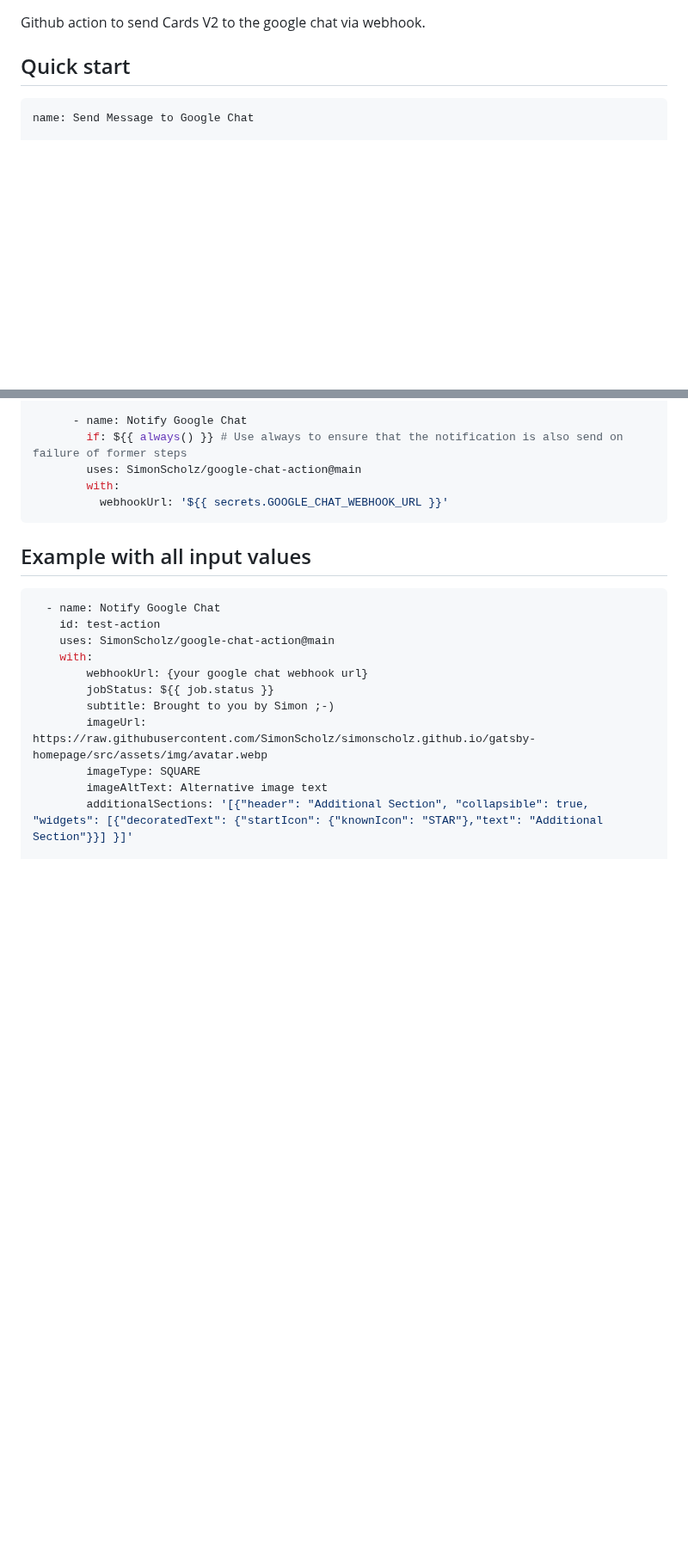
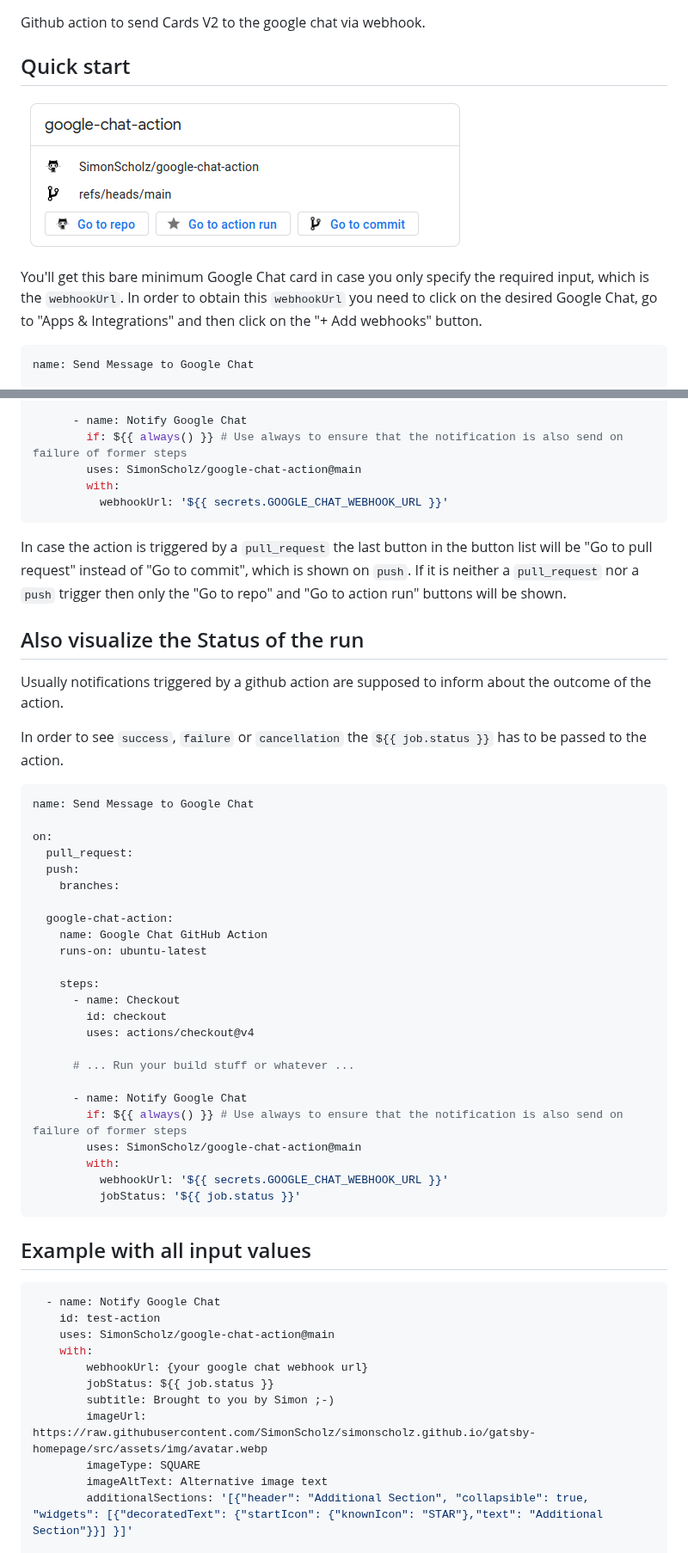
Before and after one commit to SimonScholz/google-chat-action, a Markdown page: README.md, 2 parts joined by grey strips. Shown at 86% size. Drawn GitHub-style; pictures changed too: docs/bare-minimum-card.png (added); blank space fills up the shorter version.

Commit message:
Update CI and README

````diff
--- a/README.md
+++ b/README.md
@@ -3,6 +3,12 @@
 Github action to send Cards V2 to the google chat via webhook.
 
 ## Quick start
+
+![Bare Minimum Google Chat Card](./docs/bare-minimum-card.png)
+
+You'll get this bare minimum Google Chat card in case you only specify the required input, which is the `webhookUrl`.
+In order to obtain this `webhookUrl` you need to click on the desired Google Chat, go to "Apps & Integrations" and then click on the "+ Add webhooks" button.
+
 
 ```yaml
 name: Send Message to Google Chat
@@ -28,6 +34,42 @@ on:
         uses: SimonScholz/google-chat-action@main
         with:
           webhookUrl: '${{ secrets.GOOGLE_CHAT_WEBHOOK_URL }}'
+```
+
+In case the action is triggered by a `pull_request` the last button in the button list will be "Go to pull request" instead of "Go to commit", which is shown on `push`.
+If it is neither a `pull_request` nor a `push` trigger then only the "Go to repo" and "Go to action run" buttons will be shown.
+
+## Also visualize the Status of the run
+
+Usually notifications triggered by a github action are supposed to inform about the outcome of the action.
+
+In order to see `success`, `failure` or `cancellation` the `${{ job.status }}` has to be passed to the action.
+
+```yaml
+name: Send Message to Google Chat
+
+on:
+  pull_request:
+  push:
+    branches:
+
+  google-chat-action:
+    name: Google Chat GitHub Action
+    runs-on: ubuntu-latest
+
+    steps:
+      - name: Checkout
+        id: checkout
+        uses: actions/checkout@v4
+
+      # ... Run your build stuff or whatever ...
+
+      - name: Notify Google Chat
+        if: ${{ always() }} # Use always to ensure that the notification is also send on failure of former steps
+        uses: SimonScholz/google-chat-action@main
+        with:
+          webhookUrl: '${{ secrets.GOOGLE_CHAT_WEBHOOK_URL }}'
+          jobStatus: '${{ job.status }}'
 ```
 
 ## Example with all input values
````
Also changed, not shown: 1 other file.
